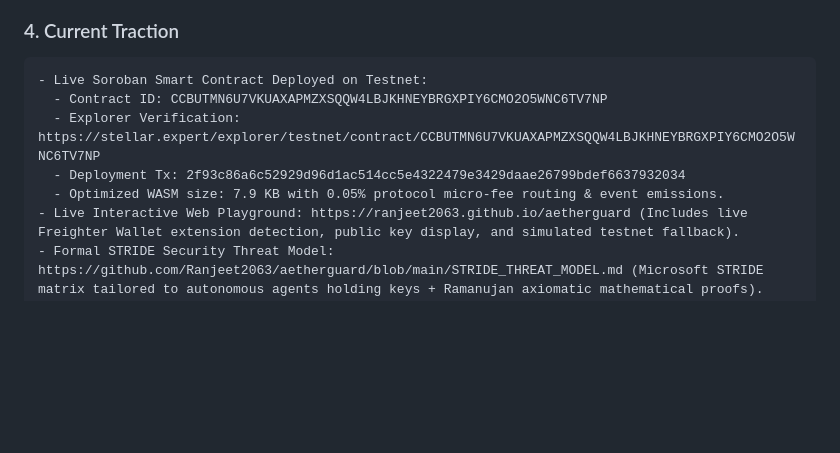
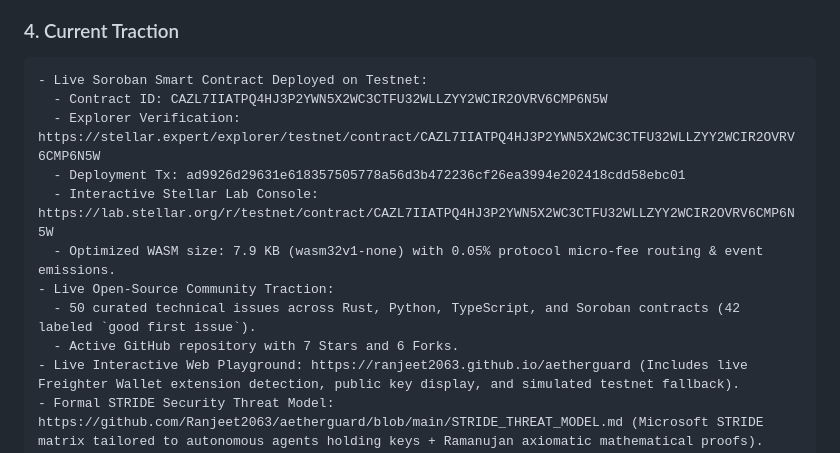
Before and after one commit to Ranjeet2063/aetherguard, a Markdown page: SCF_INTEREST_FORM_ANSWERS.md, the part around the change. Drawn GitHub-style; blank space fills up the shorter version.

Commit message:
docs(scf): update traction with verified contract deployment and 50 issues

````diff
--- a/SCF_INTEREST_FORM_ANSWERS.md
+++ b/SCF_INTEREST_FORM_ANSWERS.md
@@ -35,10 +35,14 @@ Developer Tooling / Infrastructure & Security
 ### 4. Current Traction
 ```text
 - Live Soroban Smart Contract Deployed on Testnet:
-  - Contract ID: CCBUTMN6U7VKUAXAPMZXSQQW4LBJKHNEYBRGXPIY6CMO2O5WNC6TV7NP
-  - Explorer Verification: https://stellar.expert/explorer/testnet/contract/CCBUTMN6U7VKUAXAPMZXSQQW4LBJKHNEYBRGXPIY6CMO2O5WNC6TV7NP
-  - Deployment Tx: 2f93c86a6c52929d96d1ac514cc5e4322479e3429daae26799bdef6637932034
-  - Optimized WASM size: 7.9 KB with 0.05% protocol micro-fee routing & event emissions.
+  - Contract ID: CAZL7IIATPQ4HJ3P2YWN5X2WC3CTFU32WLLZYY2WCIR2OVRV6CMP6N5W
+  - Explorer Verification: https://stellar.expert/explorer/testnet/contract/CAZL7IIATPQ4HJ3P2YWN5X2WC3CTFU32WLLZYY2WCIR2OVRV6CMP6N5W
+  - Deployment Tx: ad9926d29631e618357505778a56d3b472236cf26ea3994e202418cdd58ebc01
+  - Interactive Stellar Lab Console: https://lab.stellar.org/r/testnet/contract/CAZL7IIATPQ4HJ3P2YWN5X2WC3CTFU32WLLZYY2WCIR2OVRV6CMP6N5W
+  - Optimized WASM size: 7.9 KB (wasm32v1-none) with 0.05% protocol micro-fee routing & event emissions.
+- Live Open-Source Community Traction:
+  - 50 curated technical issues across Rust, Python, TypeScript, and Soroban contracts (42 labeled `good first issue`).
+  - Active GitHub repository with 7 Stars and 6 Forks.
 - Live Interactive Web Playground: https://ranjeet2063.github.io/aetherguard (Includes live Freighter Wallet extension detection, public key display, and simulated testnet fallback).
 - Formal STRIDE Security Threat Model: https://github.com/Ranjeet2063/aetherguard/blob/main/STRIDE_THREAT_MODEL.md (Microsoft STRIDE matrix tailored to autonomous agents holding keys + Ramanujan axiomatic mathematical proofs).
 - Working Monorepo & Multi-Stack SDKs: Fully implemented pure Rust invariant engine (`aetherguard-core`), on-chain Soroban contract (`aetherguard-contract`), Soroban state bindings (`aetherguard-soroban`), and interactive demo CLI (`aetherguard-cli`).
````
